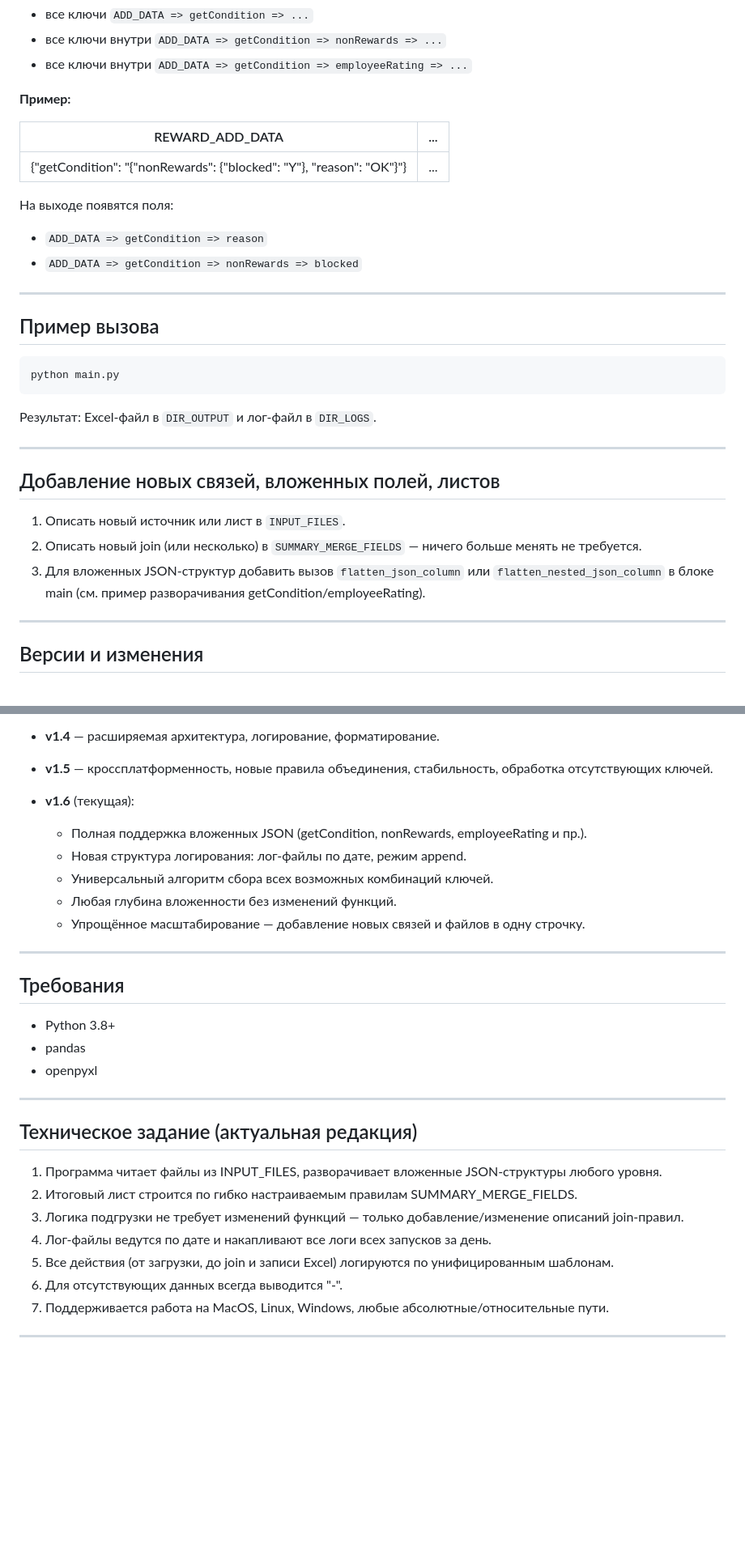
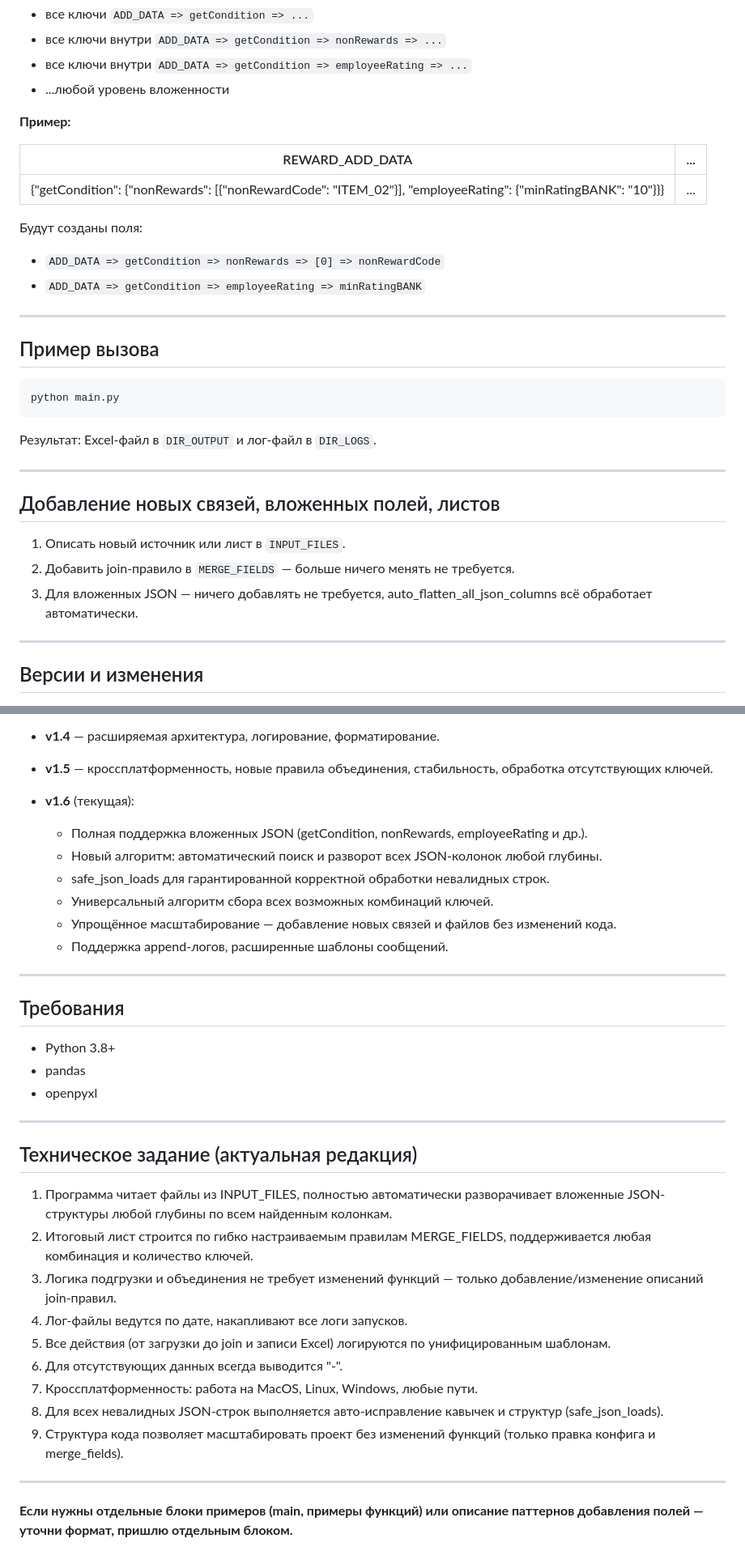
Before and after one commit to OrionFLASH/SPOD_PARCE_LOAD, a Markdown page: README.md, 2 parts joined by grey strips. Shown at 81% size. Rendered like a GitHub page; blank space fills up the shorter version.

```diff
--- a/README.md
+++ b/README.md
@@ -191,17 +213,18 @@ SUMMARY_MERGE_FIELDS = [
 * все ключи `ADD_DATA => getCondition => ...`
 * все ключи внутри `ADD_DATA => getCondition => nonRewards => ...`
 * все ключи внутри `ADD_DATA => getCondition => employeeRating => ...`
+* ...любой уровень вложенности
 
 **Пример:**
 
-| REWARD\_ADD\_DATA                                                    | ... |
-| -------------------------------------------------------------------- | --- |
-| {"getCondition": "{"nonRewards": {"blocked": "Y"}, "reason": "OK"}"} | ... |
+| REWARD\_ADD\_DATA                                                                                             | ... |
+| ------------------------------------------------------------------------------------------------------------- | --- |
+| {"getCondition": {"nonRewards": \[{"nonRewardCode": "ITEM\_02"}], "employeeRating": {"minRatingBANK": "10"}}} | ... |
 
-На выходе появятся поля:
+Будут созданы поля:
 
-* `ADD_DATA => getCondition => reason`
-* `ADD_DATA => getCondition => nonRewards => blocked`
+* `ADD_DATA => getCondition => nonRewards => [0] => nonRewardCode`
+* `ADD_DATA => getCondition => employeeRating => minRatingBANK`
 
 ---
 
@@ -218,8 +241,8 @@ python main.py
 ## Добавление новых связей, вложенных полей, листов
 
 1. Описать новый источник или лист в `INPUT_FILES`.
-2. Описать новый join (или несколько) в `SUMMARY_MERGE_FIELDS` — ничего больше менять не требуется.
-3. Для вложенных JSON-структур добавить вызов `flatten_json_column` или `flatten_nested_json_column` в блоке main (см. пример разворачивания getCondition/employeeRating).
+2. Добавить join-правило в `MERGE_FIELDS` — больше ничего менять не требуется.
+3. Для вложенных JSON — ничего добавлять не требуется, auto\_flatten\_all\_json\_columns всё обработает автоматически.
 
 ---
 
@@ -233,11 +256,12 @@ python main.py
 * **v1.5** — кроссплатформенность, новые правила объединения, стабильность, обработка отсутствующих ключей.
 * **v1.6** (текущая):
 
-  * Полная поддержка вложенных JSON (getCondition, nonRewards, employeeRating и пр.).
-  * Новая структура логирования: лог-файлы по дате, режим append.
+  * Полная поддержка вложенных JSON (getCondition, nonRewards, employeeRating и др.).
+  * Новый алгоритм: автоматический поиск и разворот всех JSON-колонок любой глубины.
+  * safe\_json\_loads для гарантированной корректной обработки невалидных строк.
   * Универсальный алгоритм сбора всех возможных комбинаций ключей.
-  * Любая глубина вложенности без изменений функций.
-  * Упрощённое масштабирование — добавление новых связей и файлов в одну строчку.
+  * Упрощённое масштабирование — добавление новых связей и файлов без изменений кода.
+  * Поддержка append-логов, расширенные шаблоны сообщений.
 
 ---
 
@@ -251,12 +275,16 @@ python main.py
 
 ## Техническое задание (актуальная редакция)
 
-1. Программа читает файлы из INPUT\_FILES, разворачивает вложенные JSON-структуры любого уровня.
-2. Итоговый лист строится по гибко настраиваемым правилам SUMMARY\_MERGE\_FIELDS.
-3. Логика подгрузки не требует изменений функций — только добавление/изменение описаний join-правил.
-4. Лог-файлы ведутся по дате и накапливают все логи всех запусков за день.
-5. Все действия (от загрузки, до join и записи Excel) логируются по унифицированным шаблонам.
+1. Программа читает файлы из INPUT\_FILES, полностью автоматически разворачивает вложенные JSON-структуры любой глубины по всем найденным колонкам.
+2. Итоговый лист строится по гибко настраиваемым правилам MERGE\_FIELDS, поддерживается любая комбинация и количество ключей.
+3. Логика подгрузки и объединения не требует изменений функций — только добавление/изменение описаний join-правил.
+4. Лог-файлы ведутся по дате, накапливают все логи запусков.
+5. Все действия (от загрузки до join и записи Excel) логируются по унифицированным шаблонам.
 6. Для отсутствующих данных всегда выводится "-".
-7. Поддерживается работа на MacOS, Linux, Windows, любые абсолютные/относительные пути.
+7. Кроссплатформенность: работа на MacOS, Linux, Windows, любые пути.
+8. Для всех невалидных JSON-строк выполняется авто-исправление кавычек и структур (safe\_json\_loads).
+9. Структура кода позволяет масштабировать проект без изменений функций (только правка конфига и merge\_fields).
 
 ---
+
+**Если нужны отдельные блоки примеров (main, примеры функций) или описание паттернов добавления полей — уточни формат, пришлю отдельным блоком.**
```
Also changed, not shown: other parts of README.md (+71 -49 lines).
